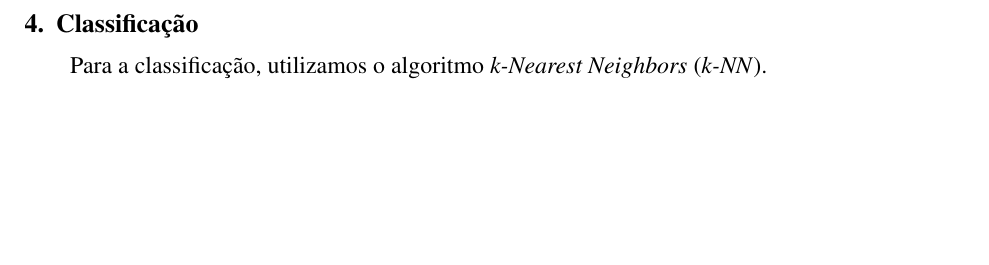
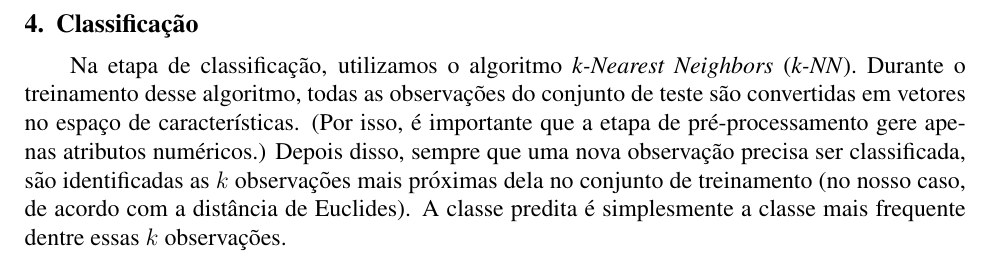
Before and after one commit to lbguilherme/trabalho-bd, a LaTeX document (trabalho-final/sbc-template.tex): part of page 9 of 9, cut so that both start at the same text, the shorter picture padded with empty space. Compiled offline with pdfLaTeX; the source files are stored in an older character set and shown here as Unicode.

Commit message:
Update final document.

```diff
--- a/trabalho-final/sbc-template.tex
+++ b/trabalho-final/sbc-template.tex
@@ -324,7 +324,15 @@ As seguintes operações foram realizadas com o intuito de normalizar a base de
 \end{itemize}
 
 \section{Classificação}
+Na etapa de classificação, utilizamos o algoritmo \emph{k-Nearest Neighbors} (\emph{k-NN}).
+Durante o treinamento desse algoritmo, todas as observações do conjunto de teste são convertidas em vetores no espaço de características.
+(Por isso, é importante que a etapa de pré-processamento gere apenas atributos numéricos.)
+Depois disso, sempre que uma nova observação precisa ser classificada, são identificadas as $k$ observações mais próximas dela no conjunto de treinamento (no nosso caso, de acordo com a distância de Euclides).
+A classe predita é simplesmente a classe mais frequente dentre essas $k$ observações.
+
+
+
 %TODO: falar dos grupos
-Para a classificação, utilizamos o algoritmo \emph{k-Nearest Neighbors} (\emph{k-NN}).
+%todos os atributos relevantes (necessariamente numéricos) são convertidos
 
 \end{document}
```
